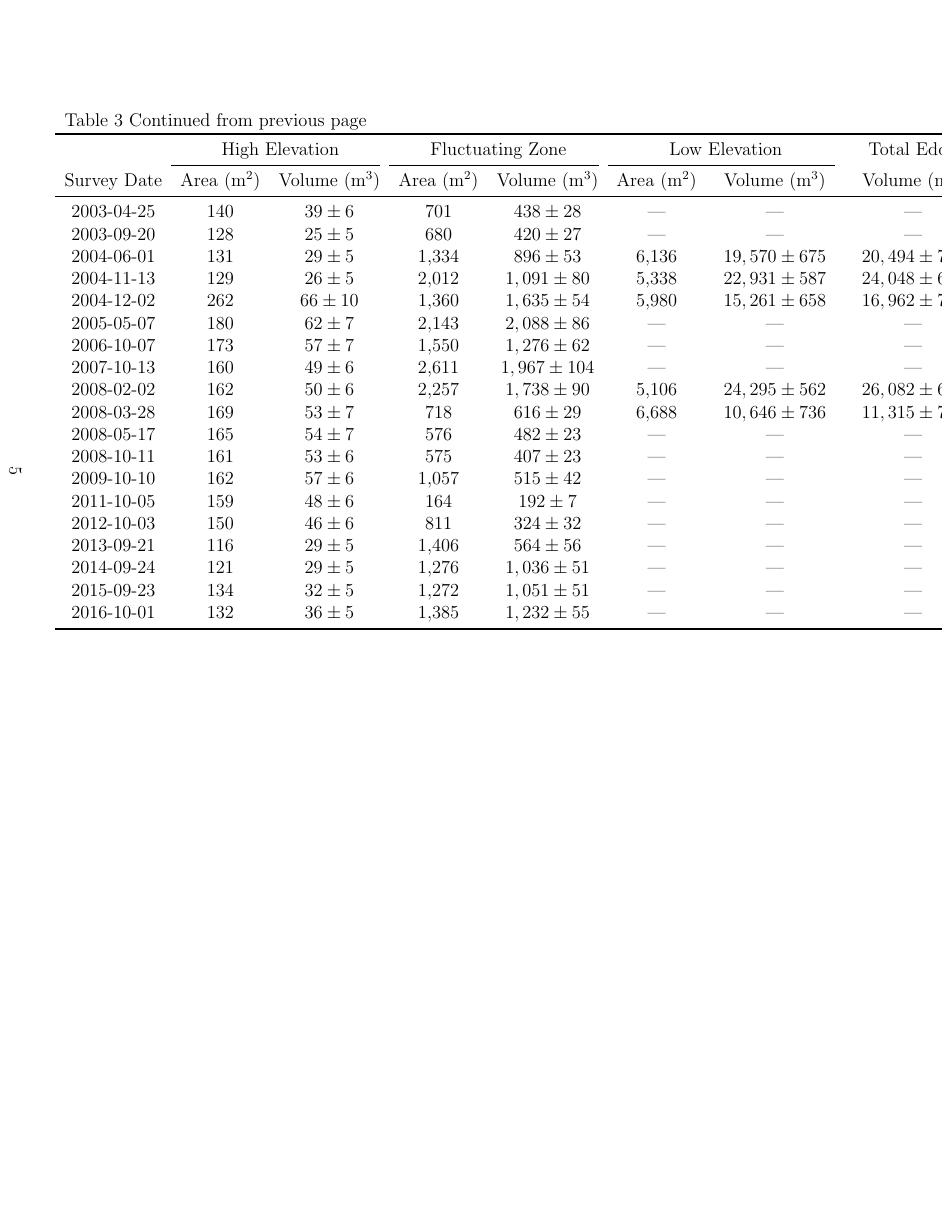
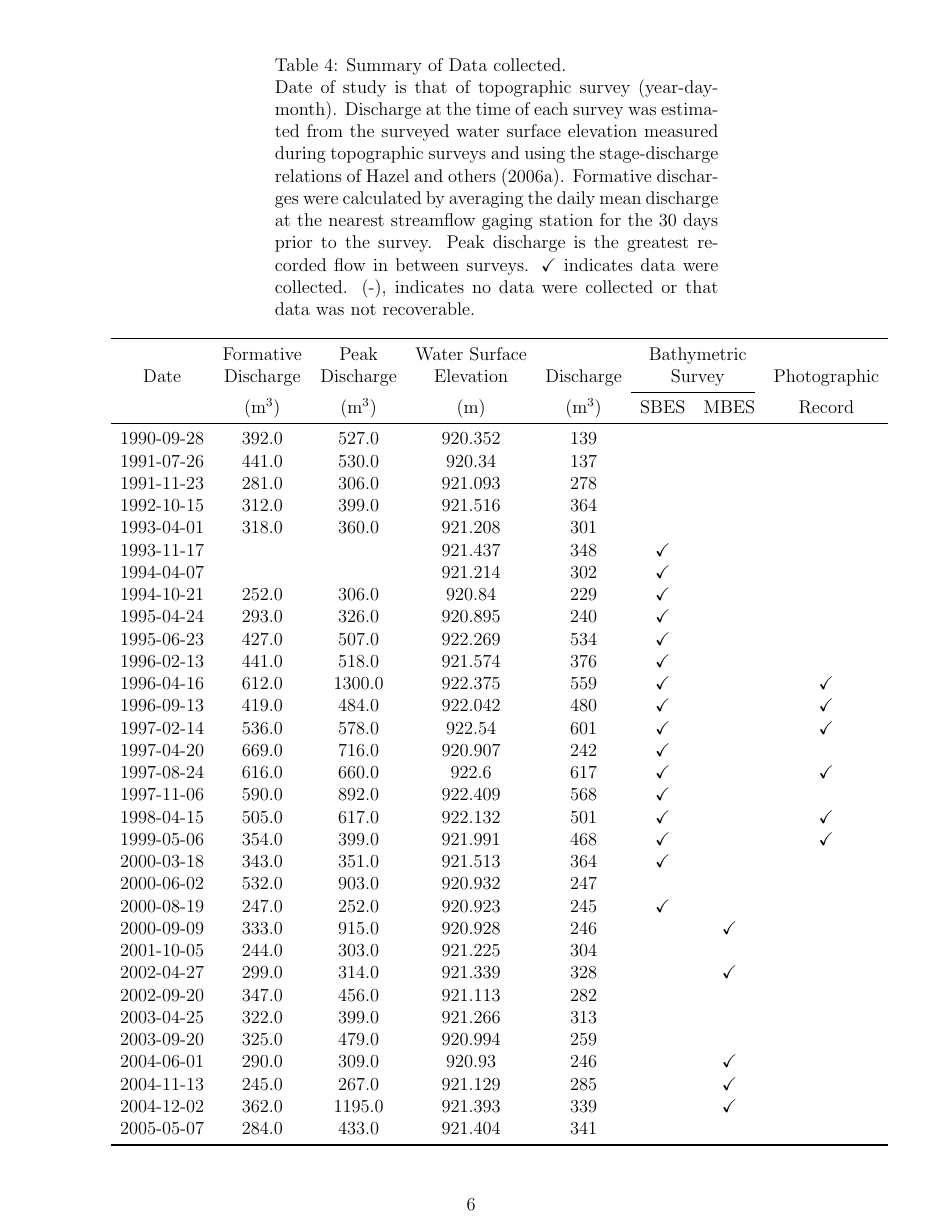
Before and after one commit to danhamill/NAU_OFR_Appendix_D, a LaTeX document (test_area/longtable_test.tex): page 5 of 5 before the commit and page 6 of 7 after it. The pictures show the PDF file test_area/longtable_test.pdf that the author committed with the source.

Commit message:
added table 1

```diff
--- a/test_area/longtable_test.tex
+++ b/test_area/longtable_test.tex
@@ -165,3 +165,49 @@
 	{2016-10-01} & 132 & {$36  \pm  5$} & 1,385 & {$1,232 \pm 55$} & --- & --- & --- & --- & --- \\
 \end{longtable}
 	\end{landscape}
+
+
+\begin{longtable}{cccccccc}
+	\caption[Summary of Data Collected.]{Summary of Data collected. \newline Date of study is that of topographic survey (year-day-month).  Discharge at the time of each survey was estimated from the surveyed water surface elevation measured during topographic surveys and using the stage-discharge relations of Hazel and others (2006a).  Formative discharges were calculated by averaging the daily mean discharge at the nearest streamflow gaging station for the 30 days prior to the survey.  Peak discharge is the greatest recorded flow in between surveys.  {\checkmark} indicates data were collected. (-), indicates no data were collected or that data was not recoverable.}  \\
+	\toprule & Formative	&Peak		&Water Surface	& 			&\multicolumn{2}{c}{Bathymetric}	&		\\
+	Date&  Discharge&Discharge	&Elevation		& Discharge	&\multicolumn{2}{c}{Survey}		&Photographic	\\
+	\cmidrule(r){6-7}	&  (m{$^3$})&(m{$^3$})	& (m)			&(m{$^3$})	&	SBES   &     MBES 							&Record			\\
+	\midrule\endfirsthead
+	\multicolumn{8}{l}	{{Table \thetable\ Continued from previous page}} \\
+	\toprule & Formative	&Peak		&Water Surface	& 			&\multicolumn{2}{c}{Bathymetric}	&		\\
+	Date&  Discharge&Discharge	&Elevation		& Discharge	&\multicolumn{2}{c}{Survey}		&Photographic	\\
+	\cmidrule(r){6-7}	&  (m{$^3$})&(m{$^3$})	& (m)			&(m{$^3$})	&	SBES   &     MBES 							&Record			\\
+	\midrule\endhead
+	\bottomrule\endfoot
+	1990-09-28 & 392.0 & 527.0 & 920.352 & 139 &  &  &  \\
+	1991-07-26 & 441.0 & 530.0 & 920.34 & 137 &  &  &  \\
+	1991-11-23 & 281.0 & 306.0 & 921.093 & 278 &  &  &  \\
+	1992-10-15 & 312.0 & 399.0 & 921.516 & 364 &  &  &  \\
+	1993-04-01 & 318.0 & 360.0 & 921.208 & 301 &  &  &  \\
+	1993-11-17 &  &  & 921.437 & 348 & {\checkmark} &  &  \\
+	1994-04-07 &  &  & 921.214 & 302 & {\checkmark} &  &  \\
+	1994-10-21 & 252.0 & 306.0 & 920.84 & 229 & {\checkmark} &  &  \\
+	1995-04-24 & 293.0 & 326.0 & 920.895 & 240 & {\checkmark} &  &  \\
+	1995-06-23 & 427.0 & 507.0 & 922.269 & 534 & {\checkmark} &  &  \\
+	1996-02-13 & 441.0 & 518.0 & 921.574 & 376 & {\checkmark} &  &  \\
+	1996-04-16 & 612.0 & 1300.0 & 922.375 & 559 & {\checkmark} &  & {\checkmark} \\
+	1996-09-13 & 419.0 & 484.0 & 922.042 & 480 & {\checkmark} &  & {\checkmark} \\
+	1997-02-14 & 536.0 & 578.0 & 922.54 & 601 & {\checkmark} &  & {\checkmark} \\
+	1997-04-20 & 669.0 & 716.0 & 920.907 & 242 & {\checkmark} &  &  \\
+	1997-08-24 & 616.0 & 660.0 & 922.6 & 617 & {\checkmark} &  & {\checkmark} \\
+	1997-11-06 & 590.0 & 892.0 & 922.409 & 568 & {\checkmark} &  &  \\
+	1998-04-15 & 505.0 & 617.0 & 922.132 & 501 & {\checkmark} &  & {\checkmark} \\
+	1999-05-06 & 354.0 & 399.0 & 921.991 & 468 & {\checkmark} &  & {\checkmark} \\
+	2000-03-18 & 343.0 & 351.0 & 921.513 & 364 & {\checkmark} &  &  \\
+	2000-06-02 & 532.0 & 903.0 & 920.932 & 247 &  &  &  \\
+	2000-08-19 & 247.0 & 252.0 & 920.923 & 245 & {\checkmark} &  &  \\
+	2000-09-09 & 333.0 & 915.0 & 920.928 & 246 &  & {\checkmark} &  \\
+	2001-10-05 & 244.0 & 303.0 & 921.225 & 304 &  &  &  \\
+	2002-04-27 & 299.0 & 314.0 & 921.339 & 328 &  & {\checkmark} &  \\
+	2002-09-20 & 347.0 & 456.0 & 921.113 & 282 &  &  &  \\
+	2003-04-25 & 322.0 & 399.0 & 921.266 & 313 &  &  &  \\
+	2003-09-20 & 325.0 & 479.0 & 920.994 & 259 &  &  &  \\
+	2004-06-01 & 290.0 & 309.0 & 920.93 & 246 &  & {\checkmark} &  \\
+	2004-11-13 & 245.0 & 267.0 & 921.129 & 285 &  & {\checkmark} &  \\
+	2004-12-02 & 362.0 & 1195.0 & 921.393 & 339 &  & {\checkmark} &  \\
+	2005-05-07 & 284.0 & 433.0 & 921.404 & 341 &  &  &  \\
```
Also changed, not shown: test_area/longtable_test.pdf, test_area/longtable_test.tex (14 more changed lines).
